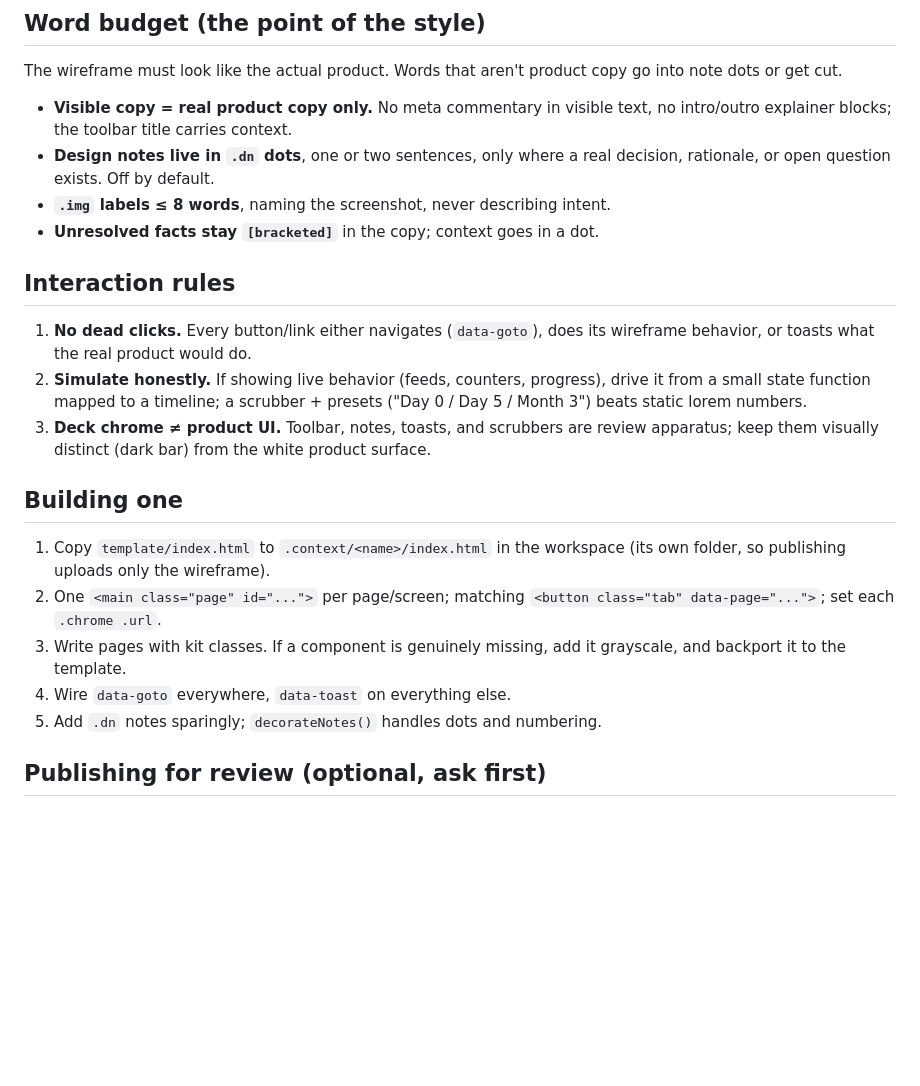
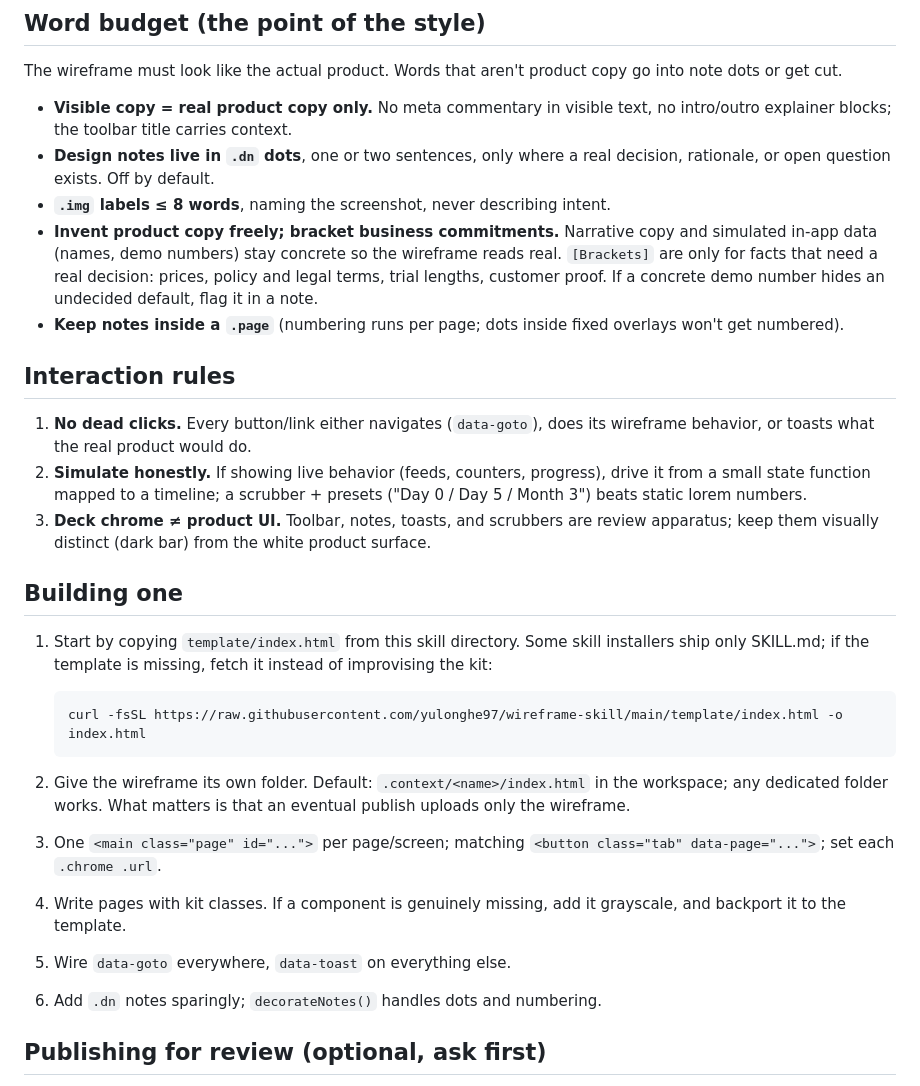
Before and after one commit to yulonghe97/wireframe-skill, a Markdown page: SKILL.md, the part around the change. Drawn GitHub-style; blank space fills up the shorter version.

Commit message:
docs: fix gaps found by cold-testing the skill
A fresh agent following only SKILL.md hit these:
- installers may ship only SKILL.md; add a raw-URL fallback for the template
- .context/<name>/ is a default location, not a requirement
- clarify invented demo copy vs [bracketed] business decisions
- notes must live inside a .page for per-page numbering

````diff
--- a/SKILL.md
+++ b/SKILL.md
@@ -44,7 +44,13 @@ copy go into note dots or get cut.
 - **Design notes live in `.dn` dots**, one or two sentences, only where a
   real decision, rationale, or open question exists. Off by default.
 - **`.img` labels ≤ 8 words**, naming the screenshot, never describing intent.
-- **Unresolved facts stay `[bracketed]`** in the copy; context goes in a dot.
+- **Invent product copy freely; bracket business commitments.** Narrative
+  copy and simulated in-app data (names, demo numbers) stay concrete so the
+  wireframe reads real. `[Brackets]` are only for facts that need a real
+  decision: prices, policy and legal terms, trial lengths, customer proof.
+  If a concrete demo number hides an undecided default, flag it in a note.
+- **Keep notes inside a `.page`** (numbering runs per page; dots inside
+  fixed overlays won't get numbered).
 
 ## Interaction rules
 
@@ -59,14 +65,22 @@ copy go into note dots or get cut.
 
 ## Building one
 
-1. Copy `template/index.html` to `.context/<name>/index.html` in the
-   workspace (its own folder, so publishing uploads only the wireframe).
-2. One `<main class="page" id="...">` per page/screen; matching
+1. Start by copying `template/index.html` from this skill directory. Some
+   skill installers ship only SKILL.md; if the template is missing, fetch it
+   instead of improvising the kit:
+
+   ```bash
+   curl -fsSL https://raw.githubusercontent.com/yulonghe97/wireframe-skill/main/template/index.html -o index.html
+   ```
+2. Give the wireframe its own folder. Default: `.context/<name>/index.html`
+   in the workspace; any dedicated folder works. What matters is that an
+   eventual publish uploads only the wireframe.
+3. One `<main class="page" id="...">` per page/screen; matching
    `<button class="tab" data-page="...">`; set each `.chrome .url`.
-3. Write pages with kit classes. If a component is genuinely missing, add
+4. Write pages with kit classes. If a component is genuinely missing, add
    it grayscale, and backport it to the template.
-4. Wire `data-goto` everywhere, `data-toast` on everything else.
-5. Add `.dn` notes sparingly; `decorateNotes()` handles dots and numbering.
+5. Wire `data-goto` everywhere, `data-toast` on everything else.
+6. Add `.dn` notes sparingly; `decorateNotes()` handles dots and numbering.
 
 ## Publishing for review (optional, ask first)
 
````
